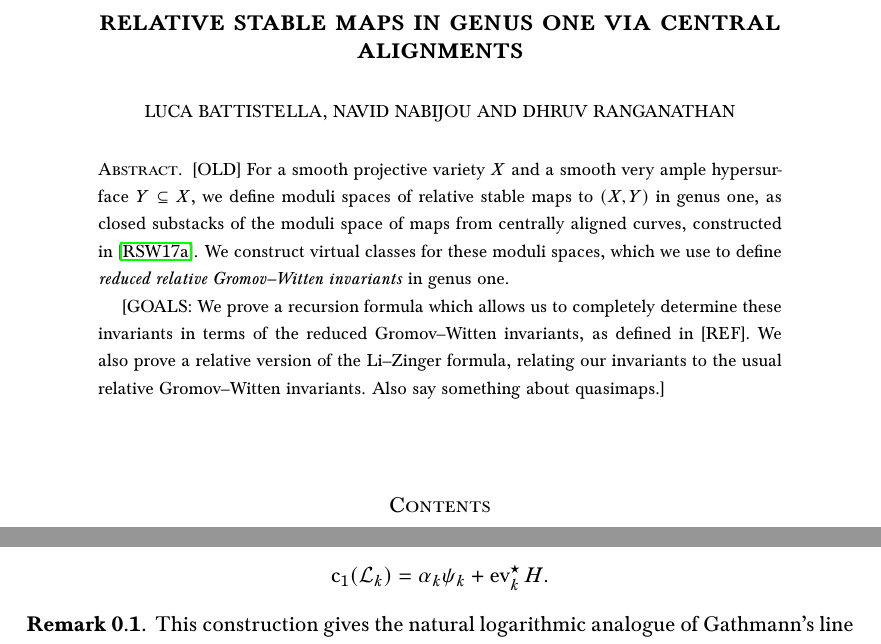
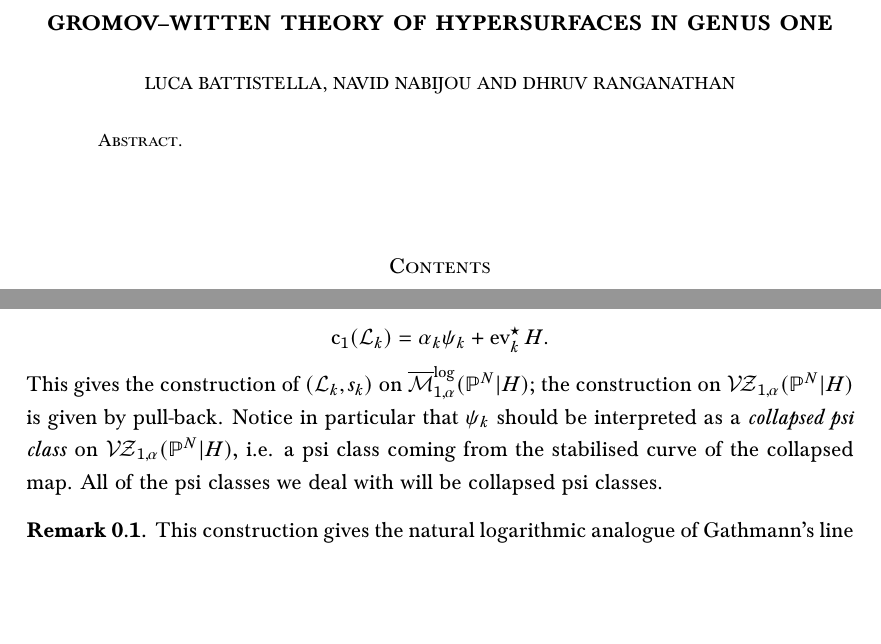
Before and after one commit to navidnabijou/Genus-One-Relative-Radially-Aligned-Maps, a LaTeX paper (GenusOneRelativeMaps.tex): two parts of pages 1 and 6 of 44, joined at a grey line, cut at the place of the change, the shorter picture padded with empty space. Compiled offline with pdfLaTeX.

Commit message:
minor changes

```diff
--- a/GenusOneRelativeMaps.tex
+++ b/GenusOneRelativeMaps.tex
@@ -278,16 +278,14 @@
 \newcommand{\thismonthyear}{{\thismonth} {\number\year}}
 \newcommand{\thisdaymonthyear}{{\number\day} {\thismonth} {\number\year}}
 
-\title[Genus One Reduced Relative Invariants]{Relative Stable Maps in Genus One via Central Alignments}
+\title{Gromov--Witten theory of hypersurfaces in genus one}
 \author{Luca Battistella, Navid Nabijou and Dhruv Ranganathan}
 \date{\thismonthyear}
 
 \begin{document}
 
 
-\begin{abstract} [OLD] For a smooth projective variety $X$ and a smooth very ample hypersurface $Y \subseteq X$, we define moduli spaces of relative stable maps to $(X,Y)$ in genus one, as closed substacks of the moduli space of maps from centrally aligned curves, constructed in \cite{RSPW}. We construct virtual classes for these moduli spaces, which we use to define \emph{reduced relative Gromov--Witten invariants} in genus one.
-
-[GOALS: We prove a recursion formula which allows us to completely determine these invariants in terms of the reduced Gromov--Witten invariants, as defined in [REF]. We also prove a relative version of the Li--Zinger formula, relating our invariants to the usual relative Gromov--Witten invariants. Also say something about quasimaps.]
+\begin{abstract}
 \end{abstract}
 
 \maketitle
@@ -343,9 +341,9 @@ Since $x_k$ factors through $C_v$ we may pull back along $x_k$ to obtain
 \begin{equation*} \Lcal_k = x_k^\st\pi^\st \Lcal_k = x_k^\st \OO_\Ccal(\alpha_k x_k) \otimes x_k^\st f^\st\OO(H) = x_k^\st \omega_{\Ccal/S} \otimes \ev_k^\st \OO(H) \end{equation*}
 and taking Chern classes gives:
 \begin{equation*} \cchern_1(\Lcal_k) = \alpha_k \psi_k + \ev_k^\st H.\end{equation*}
+This gives the construction of $(\Lcal_k,s_k)$ on $\MLog_{1,\alpha}(\PP^N|H)$; the construction on $\VZ_{1,\alpha}(\PP^N|H)$ is given by pull-back. Notice in particular that $\psi_k$ should be interpreted as a \emph{collapsed psi class} on $\VZ_{1,\alpha}(\PP^N|H)$, i.e. a psi class coming from the stabilised curve of the collapsed map. All of the psi classes we deal with will be collapsed psi classes.
 
 \begin{remark} This construction gives the natural logarithmic analogue of Gathmann's line bundle \cite[Construction 2.1]{Ga}. One of the benefits of the logarithmic approach is to make the computation of multiplicities entirely combinatorial; see \S \ref{} below.\end{remark}
-
 
 \newpage
 
```
Also changed, not shown: GenusOneRelativeMaps.pdf.
